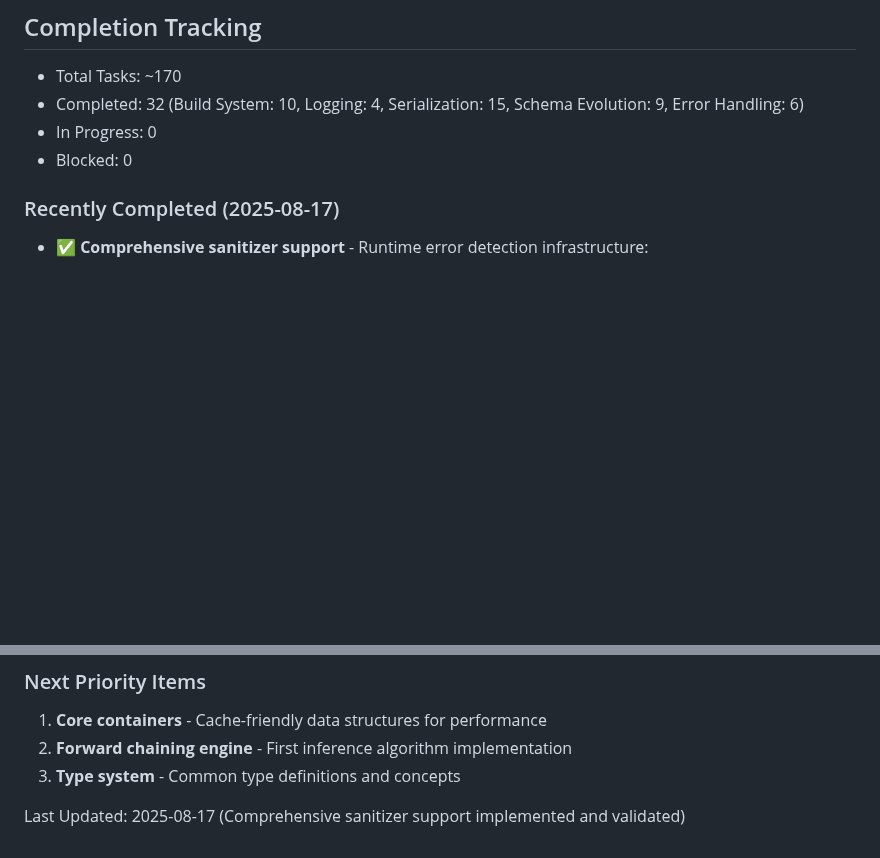
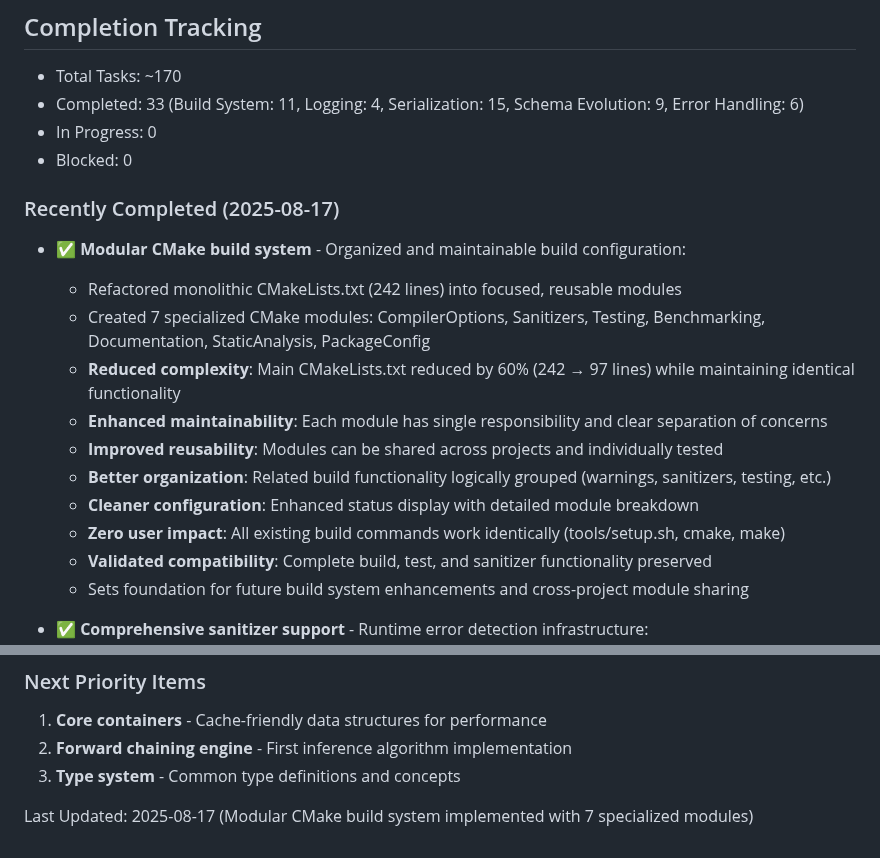
Before and after one commit to dbjwhs/inference-systems-lab, a Markdown page: WORK_TODO.md, 2 parts joined by grey strips. GitHub-like rendering; blank space fills up the shorter version.

Commit message:
Update WORK_TODO.md - Mark CMake modules creation as complete
- [X] Create CMake modules for common settings
- Updated completion tracking: 32 → 33 completed tasks
- Added detailed entry for modular CMake build system implementation
- Documented 60% complexity reduction and enhanced maintainability
- Updated completion date with modular build system achievement

🤖 Generated with [Claude Code](https://claude.ai/code)

Co-Authored-By: Claude <noreply@anthropic.com>

```diff
--- a/WORK_TODO.md
+++ b/WORK_TODO.md
@@ -291,11 +291,23 @@ When tackling any item:
 ## Completion Tracking
 
 - Total Tasks: ~170
-- Completed: 32 (Build System: 10, Logging: 4, Serialization: 15, Schema Evolution: 9, Error Handling: 6)
+- Completed: 33 (Build System: 11, Logging: 4, Serialization: 15, Schema Evolution: 9, Error Handling: 6)
 - In Progress: 0
 - Blocked: 0
 
 ### Recently Completed (2025-08-17)
+
+- **✅ Modular CMake build system** - Organized and maintainable build configuration:
+  - Refactored monolithic CMakeLists.txt (242 lines) into focused, reusable modules
+  - Created 7 specialized CMake modules: CompilerOptions, Sanitizers, Testing, Benchmarking, Documentation, StaticAnalysis, PackageConfig
+  - **Reduced complexity**: Main CMakeLists.txt reduced by 60% (242 → 97 lines) while maintaining identical functionality
+  - **Enhanced maintainability**: Each module has single responsibility and clear separation of concerns
+  - **Improved reusability**: Modules can be shared across projects and individually tested
+  - **Better organization**: Related build functionality logically grouped (warnings, sanitizers, testing, etc.)
+  - **Cleaner configuration**: Enhanced status display with detailed module breakdown
+  - **Zero user impact**: All existing build commands work identically (tools/setup.sh, cmake, make)
+  - **Validated compatibility**: Complete build, test, and sanitizer functionality preserved
+  - Sets foundation for future build system enhancements and cross-project module sharing
 
 - **✅ Comprehensive sanitizer support** - Runtime error detection infrastructure:
   - Enhanced CMake configuration with user-friendly SANITIZER_TYPE option (none, address, thread, memory, undefined, address+undefined)
@@ -363,4 +375,4 @@ When tackling any item:
 2. **Forward chaining engine** - First inference algorithm implementation
 3. **Type system** - Common type definitions and concepts
 
-Last Updated: 2025-08-17 (Comprehensive sanitizer support implemented and validated)
+Last Updated: 2025-08-17 (Modular CMake build system implemented with 7 specialized modules)
```
Also changed, not shown: other parts of WORK_TODO.md (+1 -1 lines).
